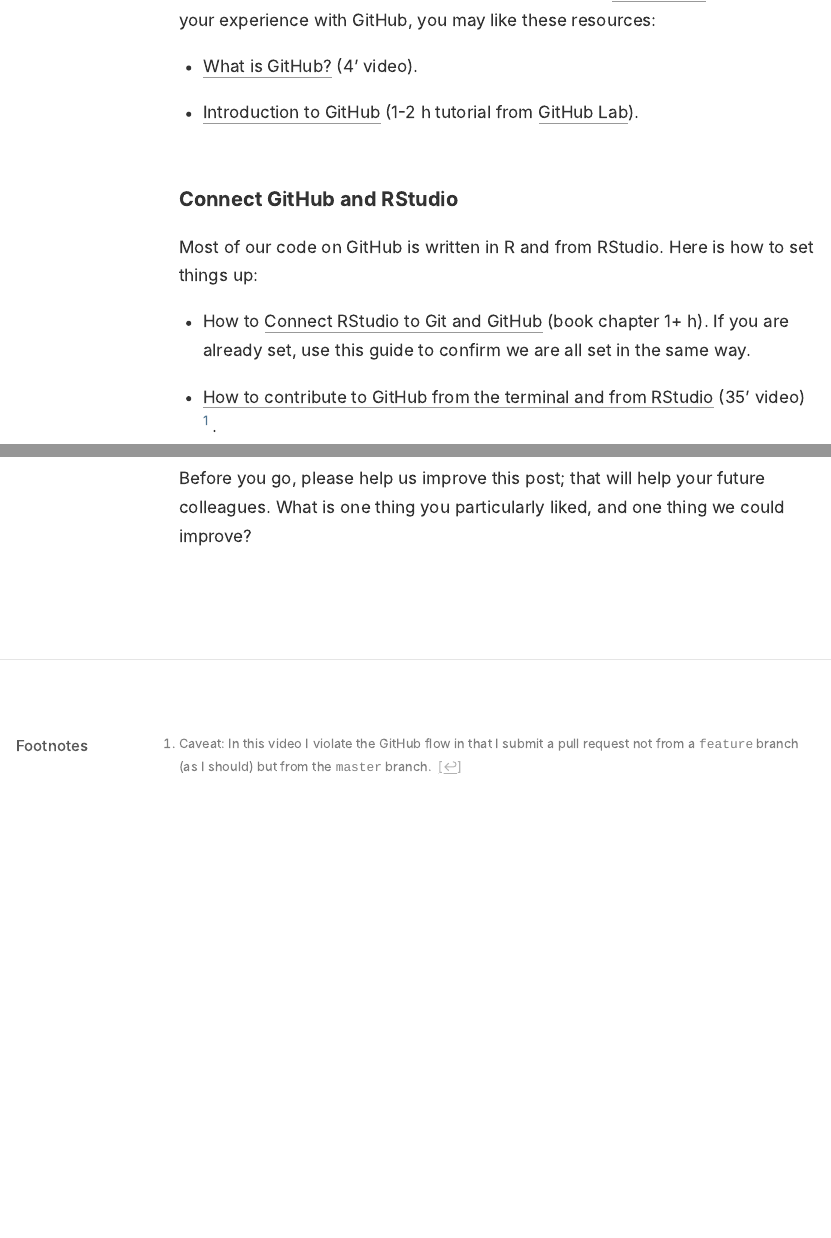
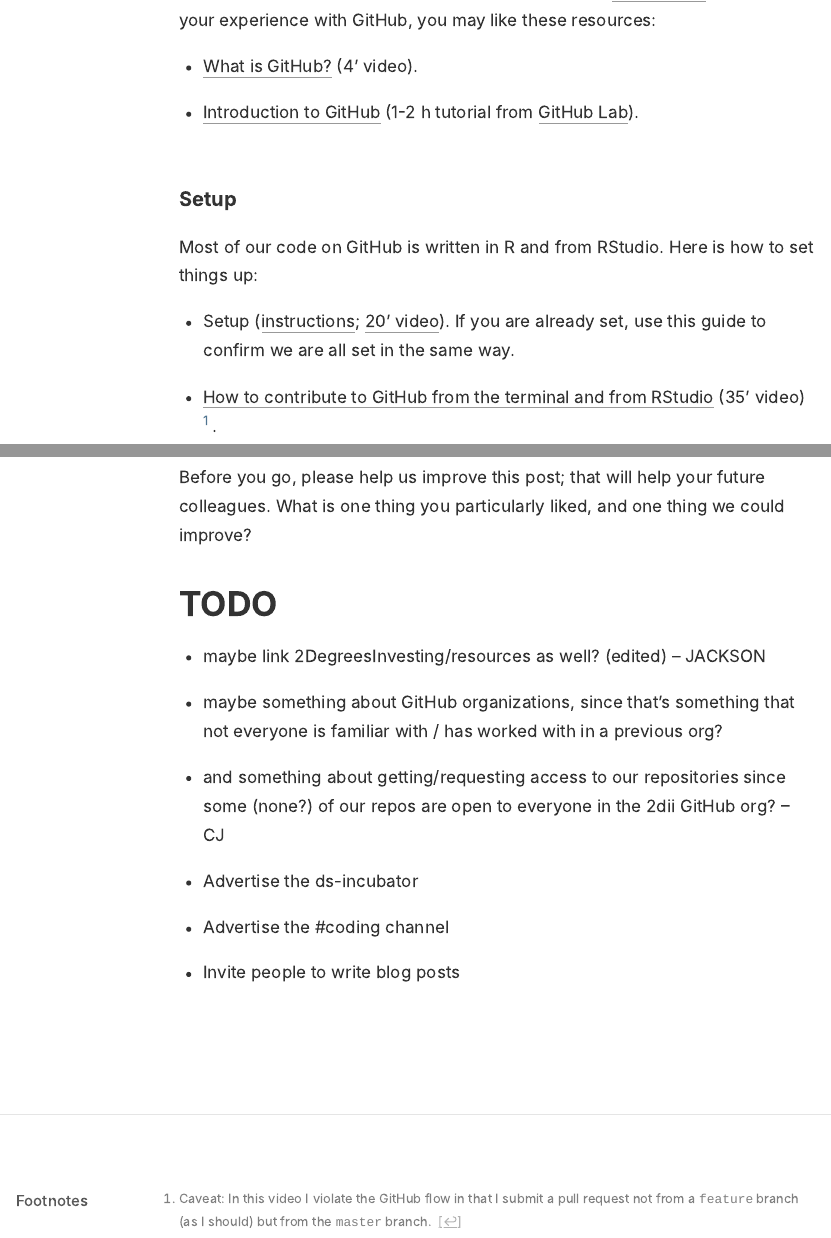
Before and after one commit to twodii/2degreesinvesting.github.io, an R Markdown document (_posts/2020-06-23-github-and-rstudio/2020-06-23-github-and-rstudio.Rmd): the page in a window 1100 px wide, from 640 px down, and a second part further down, joined at a grey line. The pictures show the output file _posts/2020-06-23-github-and-rstudio/2020-06-23-github-and-rstudio.html that the author committed with the source, opened offline.

Commit message:
Link video to setup

```diff
--- a/_posts/2020-06-23-github-and-rstudio/2020-06-23-github-and-rstudio.Rmd
+++ b/_posts/2020-06-23-github-and-rstudio/2020-06-23-github-and-rstudio.Rmd
@@ -37,11 +37,12 @@
 * [What is GitHub?](https://youtu.be/w3jLJU7DT5E) (4' video).
 * [Introduction to GitHub](https://lab.github.com/githubtraining/introduction-to-github) (1-2 h tutorial from [GitHub Lab](https://youtu.be/9S0p8YMQzsM)).
 
-### Connect GitHub and RStudio
+### Setup
 
 Most of our code on GitHub is written in R and from RStudio. Here is how to set things up:
 
-* How to [Connect RStudio to Git and GitHub](https://happygitwithr.com/rstudio-git-github.html) (book chapter 1+ h). If you are already set, use this guide to confirm we are all set in the same way.
+* Setup ([instructions](https://happygitwithr.com/workshops.html); [20' video](https://youtu.be/YDsoKUVsJls)). If you are already set, use this guide to confirm we are all set in the same way.
+
 * [How to contribute to GitHub from the terminal and from RStudio](https://youtu.be/y8lOGz1yAj4) (35' video)^[Caveat: In this video I violate the GitHub flow in that I submit a pull request not from a `feature` branch (as I should) but from the `master` branch.].
 
 ### Why Git, and how it relates to GitHub and RStudio
@@ -57,3 +58,16 @@
 We are working on multiple projects you may want to know [about](https://2degreesinvesting.github.io/about.html). If you have questions about anything in this post, come to the [coding-helpdesk](xxxxxxxxx); we'll be glad to help you.
 
 Before you go, please help us improve this post; that will help your future colleagues. What is one thing you particularly liked, and one thing we could improve?
+
+
+# TODO
+
+* maybe link 2DegreesInvesting/resources as well? (edited)  -- JACKSON
+
+* maybe something about GitHub organizations, since that’s something that not everyone is familiar with / has worked with in a previous org?
+
+* and something about getting/requesting access to our repositories since some (none?) of our repos are open to everyone in the 2dii GitHub org? -- CJ
+
+* Advertise the ds-incubator
+* Advertise the #coding channel
+* Invite people to write blog posts
```
Also changed, not shown: _posts/2020-06-23-github-and-rstudio/2020-06-23-github-and-rstudio.html, posts/2020-06-23-github-and-rstudio/index.html, posts/posts.json, 1 other file.
